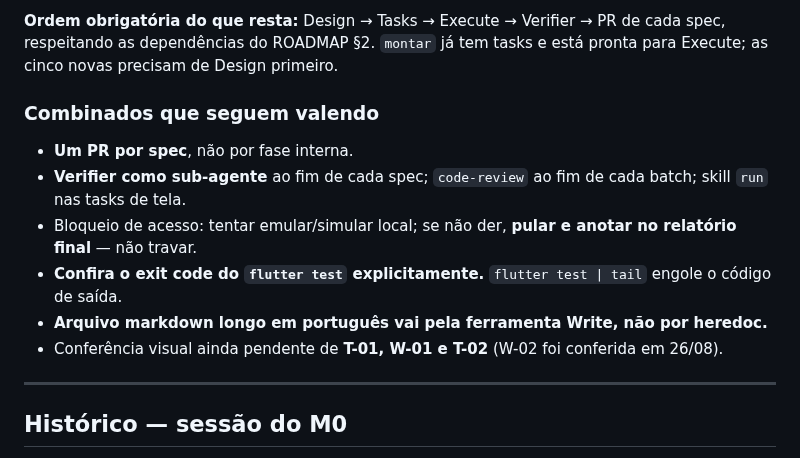
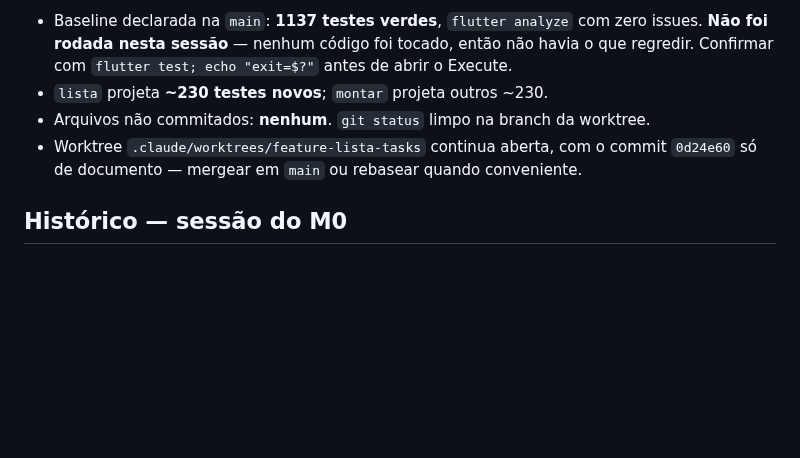
Before and after one commit to danilolucari/bora, a Markdown page: .specs/STATE.md, the part around one of its changes. Rendered like a GitHub page; blank space fills up the shorter version.

```diff
--- a/.specs/STATE.md
+++ b/.specs/STATE.md
@@ -381,21 +310,10 @@ python .claude/scripts/cota.py
-**Ordem obrigatória do que resta:** Design → Tasks → Execute → Verifier → PR de cada spec,
-respeitando as dependências do ROADMAP §2. `montar` já tem tasks e está pronta para Execute;
-as cinco novas precisam de Design primeiro.
-
-### Combinados que seguem valendo
-
-- **Um PR por spec**, não por fase interna.
-- **Verifier como sub-agente** ao fim de cada spec; `code-review` ao fim de cada batch; skill
-  `run` nas tasks de tela.
-- Bloqueio de acesso: tentar emular/simular local; se não der, **pular e anotar no relatório
-  final** — não travar.
-- **Confira o exit code do `flutter test` explicitamente.** `flutter test | tail` engole o
-  código de saída.
-- **Arquivo markdown longo em português vai pela ferramenta Write, não por heredoc.**
-- Conferência visual ainda pendente de **T-01, W-01 e T-02** (W-02 foi conferida em 26/08).
-
----
-
+- Baseline declarada na `main`: **1137 testes verdes**, `flutter analyze` com zero issues.
+  **Não foi rodada nesta sessão** — nenhum código foi tocado, então não havia o que
+  regredir. Confirmar com `flutter test; echo "exit=$?"` antes de abrir o Execute.
+- `lista` projeta **~230 testes novos**; `montar` projeta outros ~230.
+- Arquivos não commitados: **nenhum**. `git status` limpo na branch da worktree.
+- Worktree `.claude/worktrees/feature-lista-tasks` continua aberta, com o commit
+  `0d24e60` só de documento — mergear em `main` ou rebasear quando conveniente.
 ## Histórico — sessão do M0
 
 
```
Also changed, not shown: other parts of .specs/STATE.md (+54 -125 lines).
